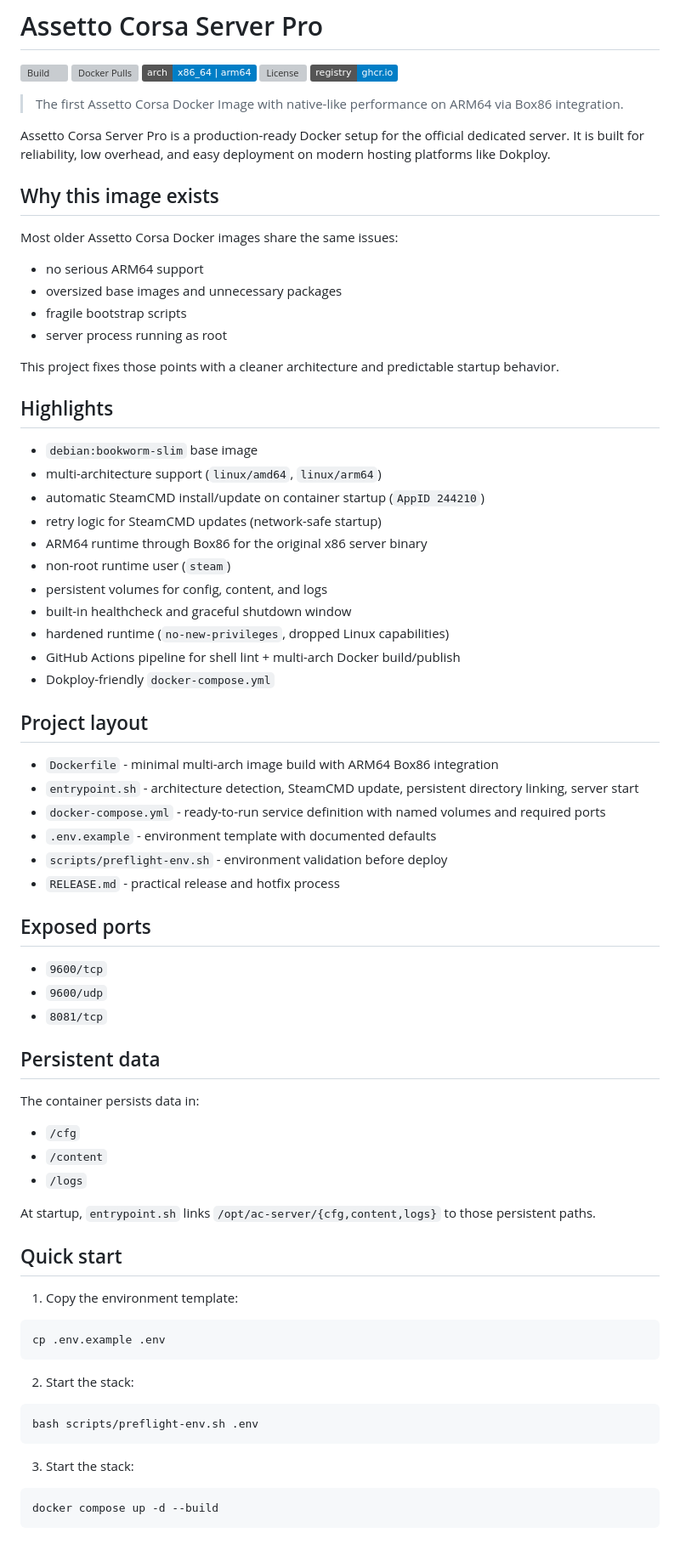
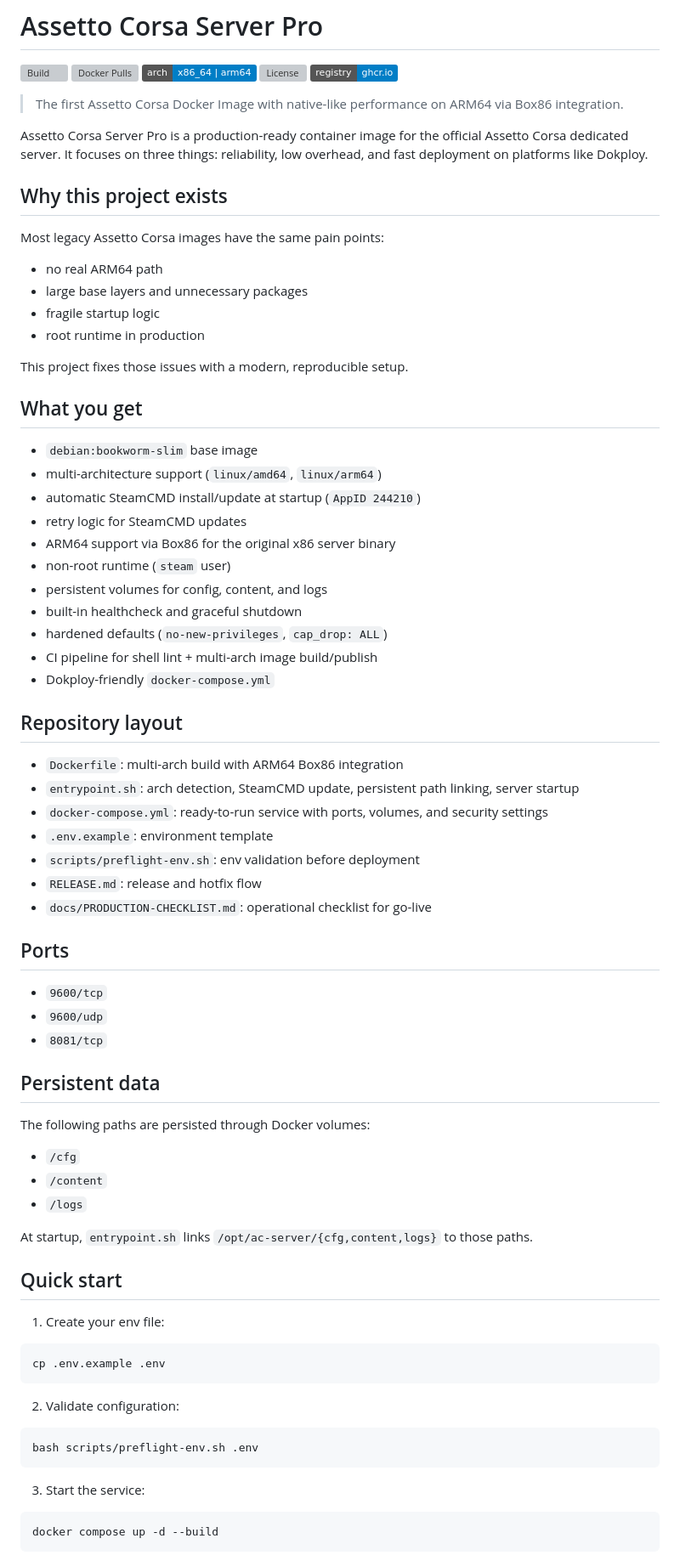
Before and after one commit to Falassio/assetto-corsa-server-pro, a Markdown page: README.md, the part around one of its changes. Shown at 85% size. Rendered like a GitHub page; badges without logos; grey boxes are pictures that could not be loaded.

Commit message:
docs: refactor README.md for improved clarity, updated deployment instructions, and expanded environment documentation

````diff
--- a/README.md
+++ b/README.md
@@ -8,44 +8,45 @@
 
 > The first Assetto Corsa Docker Image with native-like performance on ARM64 via Box86 integration.
 
-Assetto Corsa Server Pro is a production-ready Docker setup for the official dedicated server.
-It is built for reliability, low overhead, and easy deployment on modern hosting platforms like Dokploy.
+Assetto Corsa Server Pro is a production-ready container image for the official Assetto Corsa dedicated server.
+It focuses on three things: reliability, low overhead, and fast deployment on platforms like Dokploy.
 
-## Why this image exists
+## Why this project exists
 
-Most older Assetto Corsa Docker images share the same issues:
+Most legacy Assetto Corsa images have the same pain points:
 
-- no serious ARM64 support
-- oversized base images and unnecessary packages
-- fragile bootstrap scripts
-- server process running as root
+- no real ARM64 path
+- large base layers and unnecessary packages
+- fragile startup logic
+- root runtime in production
 
-This project fixes those points with a cleaner architecture and predictable startup behavior.
+This project fixes those issues with a modern, reproducible setup.
 
-## Highlights
+## What you get
 
 - `debian:bookworm-slim` base image
 - multi-architecture support (`linux/amd64`, `linux/arm64`)
-- automatic SteamCMD install/update on container startup (`AppID 244210`)
-- retry logic for SteamCMD updates (network-safe startup)
-- ARM64 runtime through Box86 for the original x86 server binary
-- non-root runtime user (`steam`)
+- automatic SteamCMD install/update at startup (`AppID 244210`)
+- retry logic for SteamCMD updates
+- ARM64 support via Box86 for the original x86 server binary
+- non-root runtime (`steam` user)
 - persistent volumes for config, content, and logs
-- built-in healthcheck and graceful shutdown window
-- hardened runtime (`no-new-privileges`, dropped Linux capabilities)
-- GitHub Actions pipeline for shell lint + multi-arch Docker build/publish
+- built-in healthcheck and graceful shutdown
+- hardened defaults (`no-new-privileges`, `cap_drop: ALL`)
+- CI pipeline for shell lint + multi-arch image build/publish
 - Dokploy-friendly `docker-compose.yml`
 
-## Project layout
+## Repository layout
 
-- `Dockerfile` - minimal multi-arch image build with ARM64 Box86 integration
-- `entrypoint.sh` - architecture detection, SteamCMD update, persistent directory linking, server start
-- `docker-compose.yml` - ready-to-run service definition with named volumes and required ports
-- `.env.example` - environment template with documented defaults
-- `scripts/preflight-env.sh` - environment validation before deploy
-- `RELEASE.md` - practical release and hotfix process
+- `Dockerfile`: multi-arch build with ARM64 Box86 integration
+- `entrypoint.sh`: arch detection, SteamCMD update, persistent path linking, server startup
+- `docker-compose.yml`: ready-to-run service with ports, volumes, and security settings
+- `.env.example`: environment template
+- `scripts/preflight-env.sh`: env validation before deployment
+- `RELEASE.md`: release and hotfix flow
+- `docs/PRODUCTION-CHECKLIST.md`: operational checklist for go-live
 
-## Exposed ports
+## Ports
 
 - `9600/tcp`
 - `9600/udp`
@@ -53,29 +54,29 @@ This project fixes those points with a cleaner architecture and predictable star
 
 ## Persistent data
 
-The container persists data in:
+The following paths are persisted through Docker volumes:
 
 - `/cfg`
 - `/content`
 - `/logs`
 
-At startup, `entrypoint.sh` links `/opt/ac-server/{cfg,content,logs}` to those persistent paths.
+At startup, `entrypoint.sh` links `/opt/ac-server/{cfg,content,logs}` to those paths.
 
 ## Quick start
 
-1. Copy the environment template:
+1. Create your env file:
 
 ```bash
 cp .env.example .env
 ```
 
-2. Start the stack:
+2. Validate configuration:
 
 ```bash
 bash scripts/preflight-env.sh .env
 ```
 
-3. Start the stack:
+3. Start the service:
 
 ```bash
 docker compose up -d --build
````
Also changed, not shown: other parts of README.md (+40 -18 lines).
